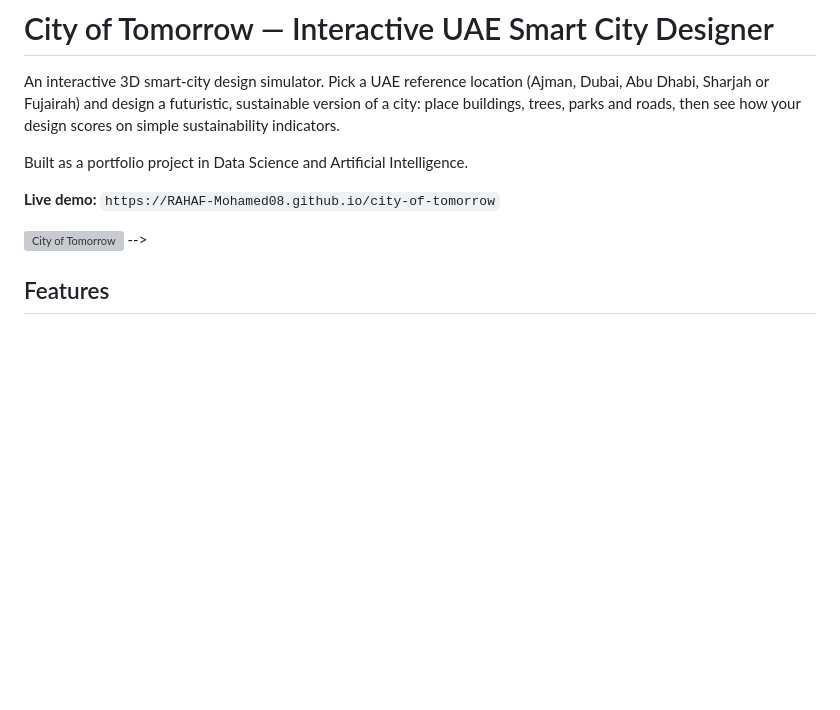
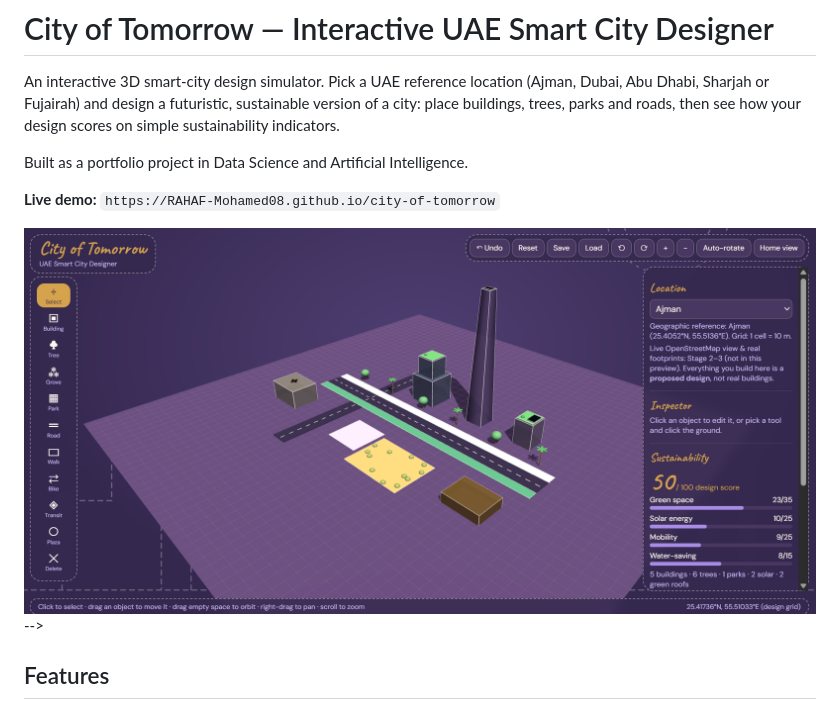
Before and after one commit to RAHAF-Mohamed08/city-of-tomorrow, a Markdown page: README.md, the part around the change. GitHub-like rendering; blank space fills up the shorter version; grey boxes are pictures that could not be loaded.

Commit message:
Fix image file extension in README

```diff
--- a/README.md
+++ b/README.md
@@ -6,7 +6,7 @@ Built as a portfolio project in Data Science and Artificial Intelligence.
 
 **Live demo:** `https://RAHAF-Mohamed08.github.io/city-of-tomorrow`
 
-![City of Tomorrow](screenshot.png) -->
+![City of Tomorrow](screenshot.png.png) -->
 
 ## Features
 
```
